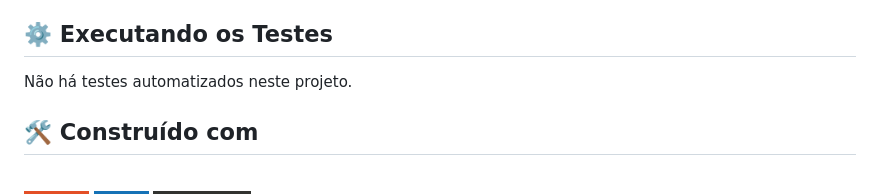
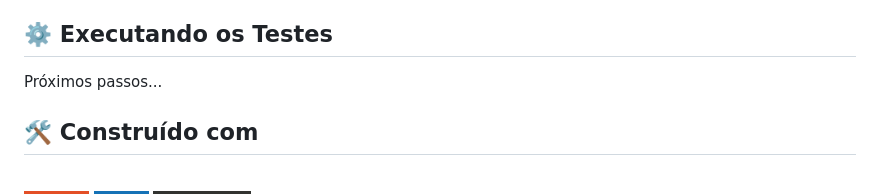
Before and after one commit to fernandesmelo/conversor-de-moedas, a Markdown page: README.md, the part around the change. Drawn GitHub-style; badges without logos.

```diff
--- a/README.md
+++ b/README.md
@@ -36,7 +36,7 @@ A partir daqui, você pode explorar, editar e trabalhar com os arquivos da pasta
 
 ## ⚙️ Executando os Testes
 
-Não há testes automatizados neste projeto.
+Próximos passos...
 
 ## 🛠️ Construído com
 
```
